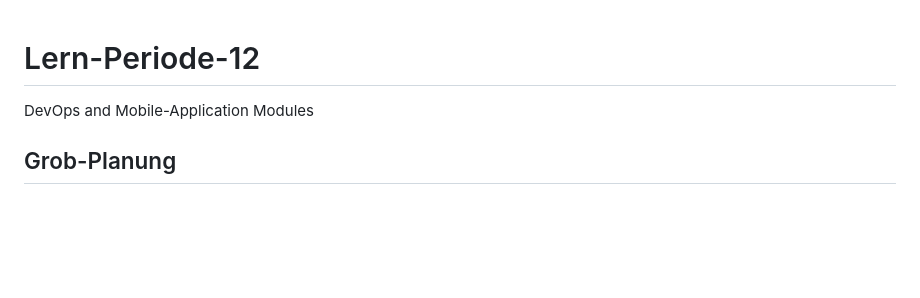
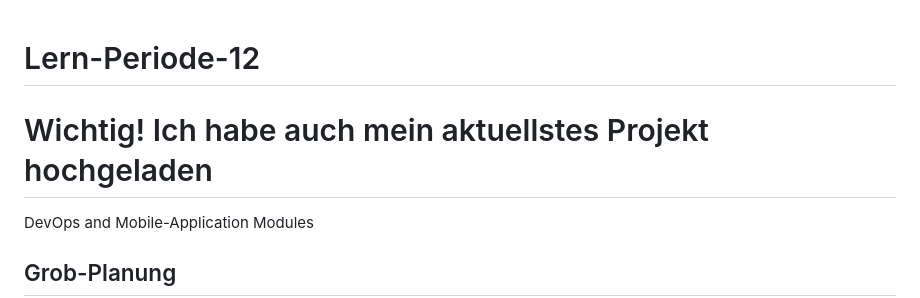
Before and after one commit to AmarNuhija/Lern-Periode-12, a Markdown page: README.md, the part around the change. Rendered like a GitHub page; blank space fills up the shorter version.

```diff
--- a/README.md
+++ b/README.md
@@ -1,4 +1,5 @@
 # Lern-Periode-12
+# Wichtig! Ich habe auch mein aktuellstes Projekt hochgeladen
 DevOps and Mobile-Application Modules
 ## Grob-Planung
 - Für diese Lernperiode versuche ich die letzten feinschliffe für mein Schach-Spiel fertig zu bekommen.
```
